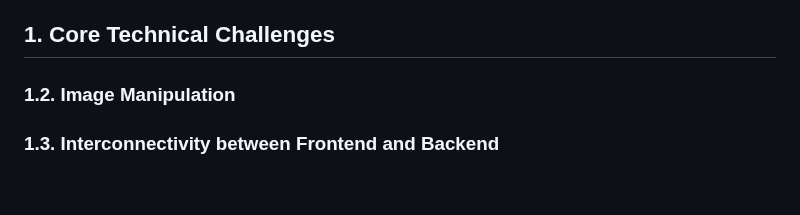
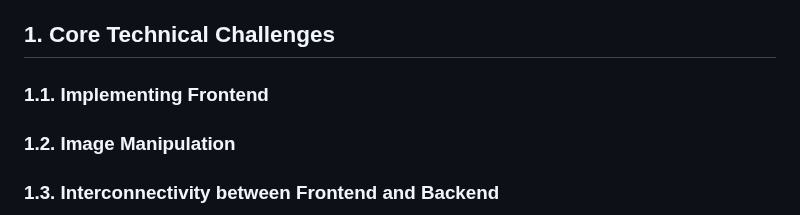
Before and after one commit to csci265-team/HiddenFrame, a Markdown page: documentation/proof-of-concept.md, the part around the change. Drawn GitHub-style; blank space fills up the shorter version.

Commit message:
add back section to poc

```diff
--- a/documentation/proof-of-concept.md
+++ b/documentation/proof-of-concept.md
@@ -46,6 +46,8 @@ The proof-of-concepts may or may not be entirely successful, and may actually re
 5.  [Glossary](#5-glossary)
 
 ## 1. Core Technical Challenges
+
+### 1.1. Implementing Frontend
 
 ### 1.2. Image Manipulation
 
```
